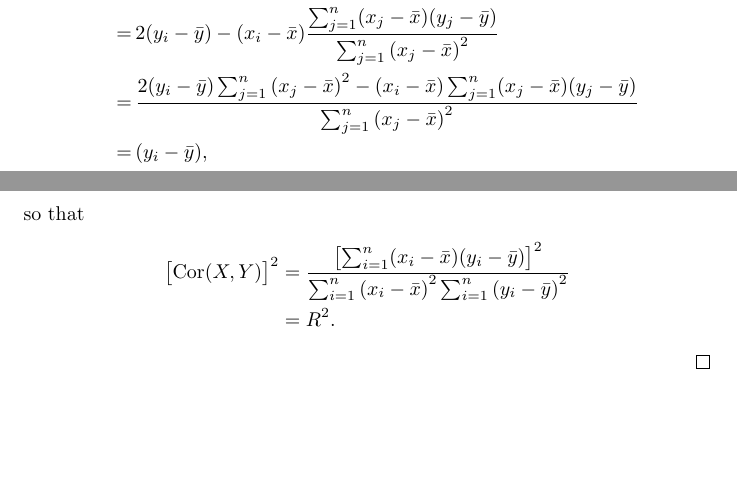
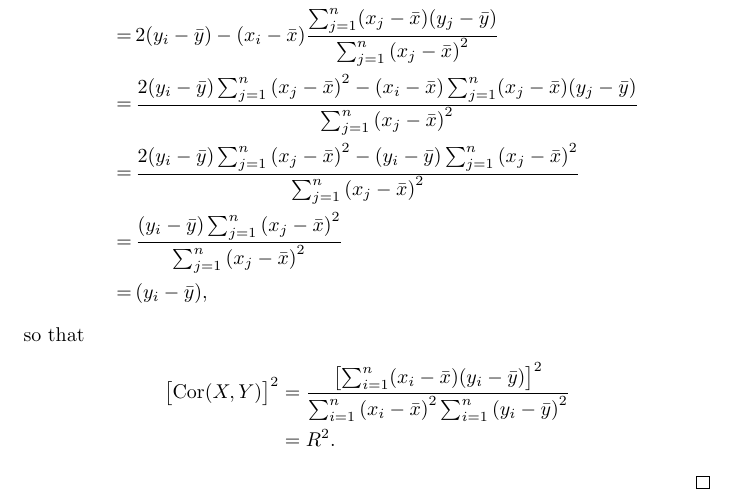
Before and after one commit to GrahamStrickland/isl, a LaTeX document (tex/isl.tex, which reads tex/ch03/exercises/3_7.tex): two parts of pages 19 and 20 of 20 before the commit and part of page 20 of 20 after it, the two joined at a grey line, cut so that both start at the same text, the shorter picture padded with empty space. Compiled offline with pdfLaTeX.

Commit message:
Add remainder of question 7

```diff
--- a/tex/ch03/exercises/3_7.tex
+++ b/tex/ch03/exercises/3_7.tex
@@ -55,7 +55,12 @@
                 {\sum_{j=1}^{n}{(x_j - \bar{x})}^{2}} \\
             = \, &\frac{2(y_i - \bar{y})\sum_{j=1}^{n}{(x_j - \bar{x})}^{2}
                 - (x_i - \bar{x})\sum_{j=1}^{n}(x_j - \bar{x})(y_j - \bar{y})}
-                {\sum_{j=1}^{n}{(x_j - \bar{x})}^{2}} \\    % TODO: Fill in the gap here
+                {\sum_{j=1}^{n}{(x_j - \bar{x})}^{2}} \\
+            = \, &\frac{2(y_i - \bar{y})\sum_{j=1}^{n}{(x_j - \bar{x})}^{2}
+                - (y_i - \bar{y})\sum_{j=1}^{n}{(x_j - \bar{x})}^{2}}
+                {\sum_{j=1}^{n}{(x_j - \bar{x})}^{2}} \\
+            = \, &\frac{(y_i - \bar{y})\sum_{j=1}^{n}{(x_j - \bar{x})}^{2}}
+                {\sum_{j=1}^{n}{(x_j - \bar{x})}^{2}} \\
             = \, &(y_i - \bar{y}),
         \end{split}
     \end{equation*}
```
Also changed, not shown: tex/isl.pdf.
